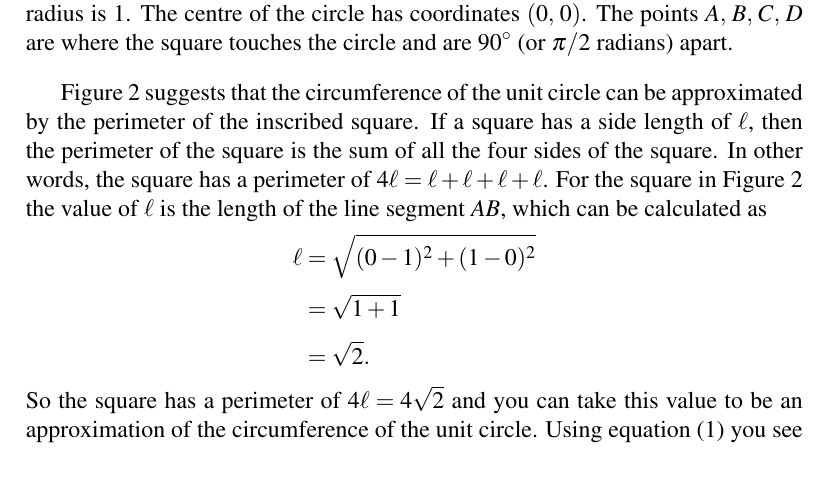
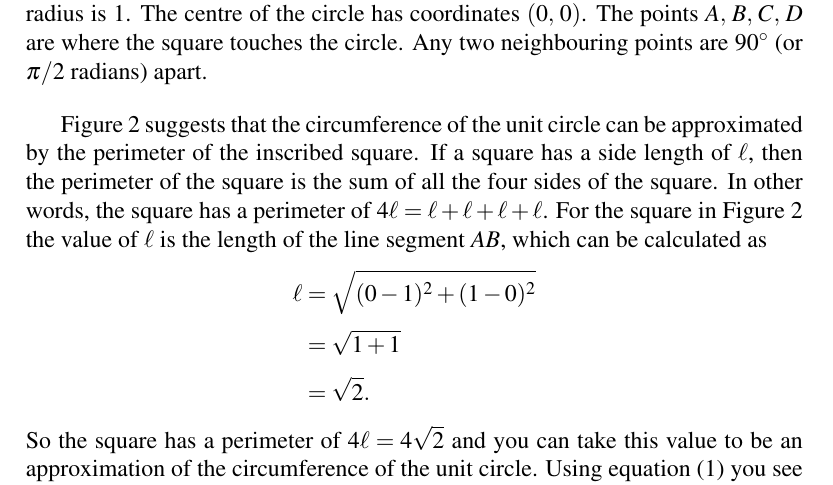
Before and after one commit to mvngu/hsnote, a LaTeX document (05_approximation.tex): part of page 2 of 3, cut so that both start at the same text. Compiled offline with pdfLaTeX.

Commit message:
Clarify the caption of a figure.

```diff
--- a/05_approximation.tex
+++ b/05_approximation.tex
@@ -99,8 +99,8 @@ $c$ of the unit circle.
   A unit circle with an inscribed square.  A \emph{unit circle} is a
   circle whose radius is $1$.  The centre of the circle has
   coordinates $\tuple{0}{0}$.  The points $\quadruple{A}{B}{C}{D}$ are
-  where the square touches the circle and are $\degree{90}$~(or
-  $\pi / 2$ radians) apart.
+  where the square touches the circle.  Any two neighbouring points
+  are $\degree{90}$~(or $\pi / 2$ radians) apart.
 }
 \label{fig:circle_inscribed_square}
 \end{figure}
```
